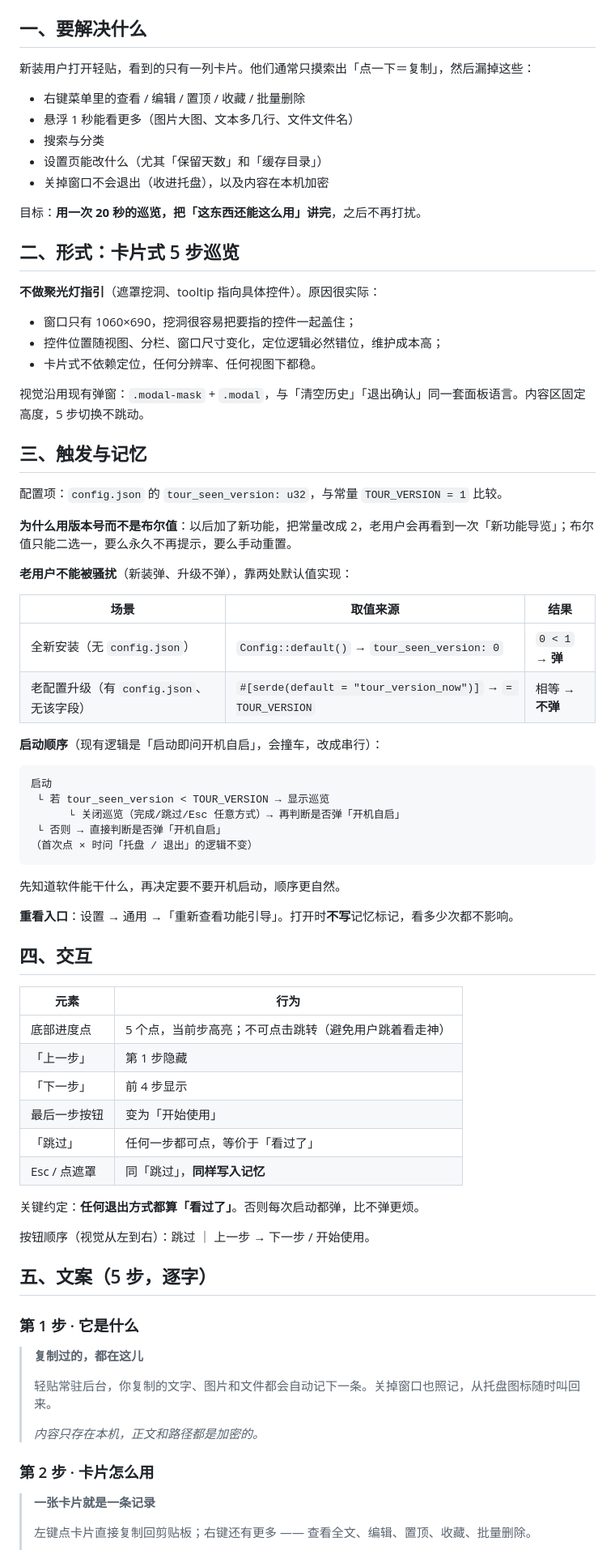
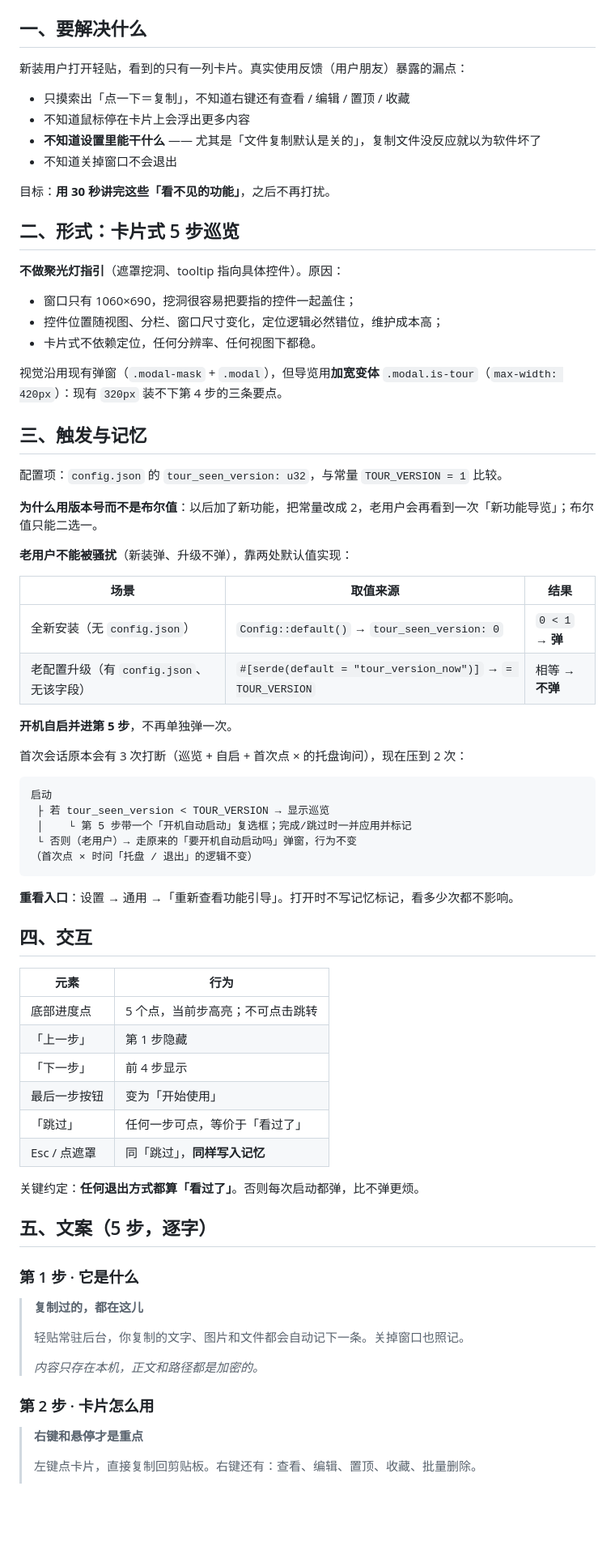
Before and after one commit to kunge9106/self_clipboard, a Markdown page: ONBOARDING.md, the part around one of its changes. Shown at 81% size. GitHub-like rendering; blank space fills up the shorter version.

````diff
--- a/ONBOARDING.md
+++ b/ONBOARDING.md
@@ -4,31 +4,30 @@
 
 ## 一、要解决什么
 
-新装用户打开轻贴，看到的只有一列卡片。他们通常只摸索出「点一下＝复制」，然后漏掉这些：
+新装用户打开轻贴，看到的只有一列卡片。真实使用反馈（用户朋友）暴露的漏点：
 
-- 右键菜单里的查看 / 编辑 / 置顶 / 收藏 / 批量删除
-- 悬浮 1 秒能看更多（图片大图、文本多几行、文件文件名）
-- 搜索与分类
-- 设置页能改什么（尤其「保留天数」和「缓存目录」）
-- 关掉窗口不会退出（收进托盘），以及内容在本机加密
+- 只摸索出「点一下＝复制」，不知道右键还有查看 / 编辑 / 置顶 / 收藏
+- 不知道鼠标停在卡片上会浮出更多内容
+- **不知道设置里能干什么** —— 尤其是「文件复制默认是关的」，复制文件没反应就以为软件坏了
+- 不知道关掉窗口不会退出
 
-目标：**用一次 20 秒的巡览，把「这东西还能这么用」讲完**，之后不再打扰。
+目标：**用 30 秒讲完这些「看不见的功能」**，之后不再打扰。
 
 ## 二、形式：卡片式 5 步巡览
 
-**不做聚光灯指引**（遮罩挖洞、tooltip 指向具体控件）。原因很实际：
+**不做聚光灯指引**（遮罩挖洞、tooltip 指向具体控件）。原因：
 
 - 窗口只有 1060×690，挖洞很容易把要指的控件一起盖住；
 - 控件位置随视图、分栏、窗口尺寸变化，定位逻辑必然错位，维护成本高；
 - 卡片式不依赖定位，任何分辨率、任何视图下都稳。
 
-视觉沿用现有弹窗：`.modal-mask` + `.modal`，与「清空历史」「退出确认」同一套面板语言。内容区固定高度，5 步切换不跳动。
+视觉沿用现有弹窗（`.modal-mask` + `.modal`），但导览用**加宽变体** `.modal.is-tour`（`max-width: 420px`）：现有 `320px` 装不下第 4 步的三条要点。
 
 ## 三、触发与记忆
 
 配置项：`config.json` 的 `tour_seen_version: u32`，与常量 `TOUR_VERSION = 1` 比较。
 
-**为什么用版本号而不是布尔值**：以后加了新功能，把常量改成 2，老用户会再看到一次「新功能导览」；布尔值只能二选一，要么永久不再提示，要么手动重置。
+**为什么用版本号而不是布尔值**：以后加了新功能，把常量改成 2，老用户会再看到一次「新功能导览」；布尔值只能二选一。
 
 **老用户不能被骚扰**（新装弹、升级不弹），靠两处默认值实现：
 
@@ -37,34 +36,32 @@
 | 全新安装（无 `config.json`） | `Config::default()` → `tour_seen_version: 0` | `0 < 1` → **弹** |
 | 老配置升级（有 `config.json`、无该字段） | `#[serde(default = "tour_version_now")]` → `= TOUR_VERSION` | 相等 → **不弹** |
 
-**启动顺序**（现有逻辑是「启动即问开机自启」，会撞车，改成串行）：
+**开机自启并进第 5 步**，不再单独弹一次。
+
+首次会话原本会有 3 次打断（巡览 + 自启 + 首次点 × 的托盘询问），现在压到 2 次：
 
 ```
 启动
- └ 若 tour_seen_version < TOUR_VERSION → 显示巡览
-      └ 关闭巡览（完成/跳过/Esc 任意方式）→ 再判断是否弹「开机自启」
- └ 否则 → 直接判断是否弹「开机自启」
+ ├ 若 tour_seen_version < TOUR_VERSION → 显示巡览
+ │    └ 第 5 步带一个「开机自动启动」复选框；完成/跳过时一并应用并标记
+ └ 否则（老用户）→ 走原来的「要开机自动启动吗」弹窗，行为不变
 （首次点 × 时问「托盘 / 退出」的逻辑不变）
 ```
 
-先知道软件能干什么，再决定要不要开机启动，顺序更自然。
-
-**重看入口**：设置 → 通用 →「重新查看功能引导」。打开时**不写**记忆标记，看多少次都不影响。
+**重看入口**：设置 → 通用 →「重新查看功能引导」。打开时不写记忆标记，看多少次都不影响。
 
 ## 四、交互
 
 | 元素 | 行为 |
 |---|---|
-| 底部进度点 | 5 个点，当前步高亮；不可点击跳转（避免用户跳着看走神） |
+| 底部进度点 | 5 个点，当前步高亮；不可点击跳转 |
 | 「上一步」 | 第 1 步隐藏 |
 | 「下一步」 | 前 4 步显示 |
 | 最后一步按钮 | 变为「开始使用」 |
-| 「跳过」 | 任何一步都可点，等价于「看过了」 |
+| 「跳过」 | 任何一步可点，等价于「看过了」 |
 | Esc / 点遮罩 | 同「跳过」，**同样写入记忆** |
 
 关键约定：**任何退出方式都算「看过了」**。否则每次启动都弹，比不弹更烦。
-
-按钮顺序（视觉从左到右）：跳过 ｜ 上一步 → 下一步 / 开始使用。
 
 ## 五、文案（5 步，逐字）
 
@@ -72,13 +69,13 @@
 
 > **复制过的，都在这儿**
 >
-> 轻贴常驻后台，你复制的文字、图片和文件都会自动记下一条。关掉窗口也照记，从托盘图标随时叫回来。
+> 轻贴常驻后台，你复制的文字、图片和文件都会自动记下一条。关掉窗口也照记。
 >
 > *内容只存在本机，正文和路径都是加密的。*
 
 ### 第 2 步 · 卡片怎么用
 
-> **一张卡片就是一条记录**
+> **右键和悬停才是重点**
 >
-> 左键点卡片直接复制回剪贴板；右键还有更多 —— 查看全文、编辑、置顶、收藏、批量删除。
+> 左键点卡片，直接复制回剪贴板。右键还有：查看、编辑、置顶、收藏、批量删除。
 >
````
Also changed, not shown: other parts of ONBOARDING.md (+43 -30 lines).
